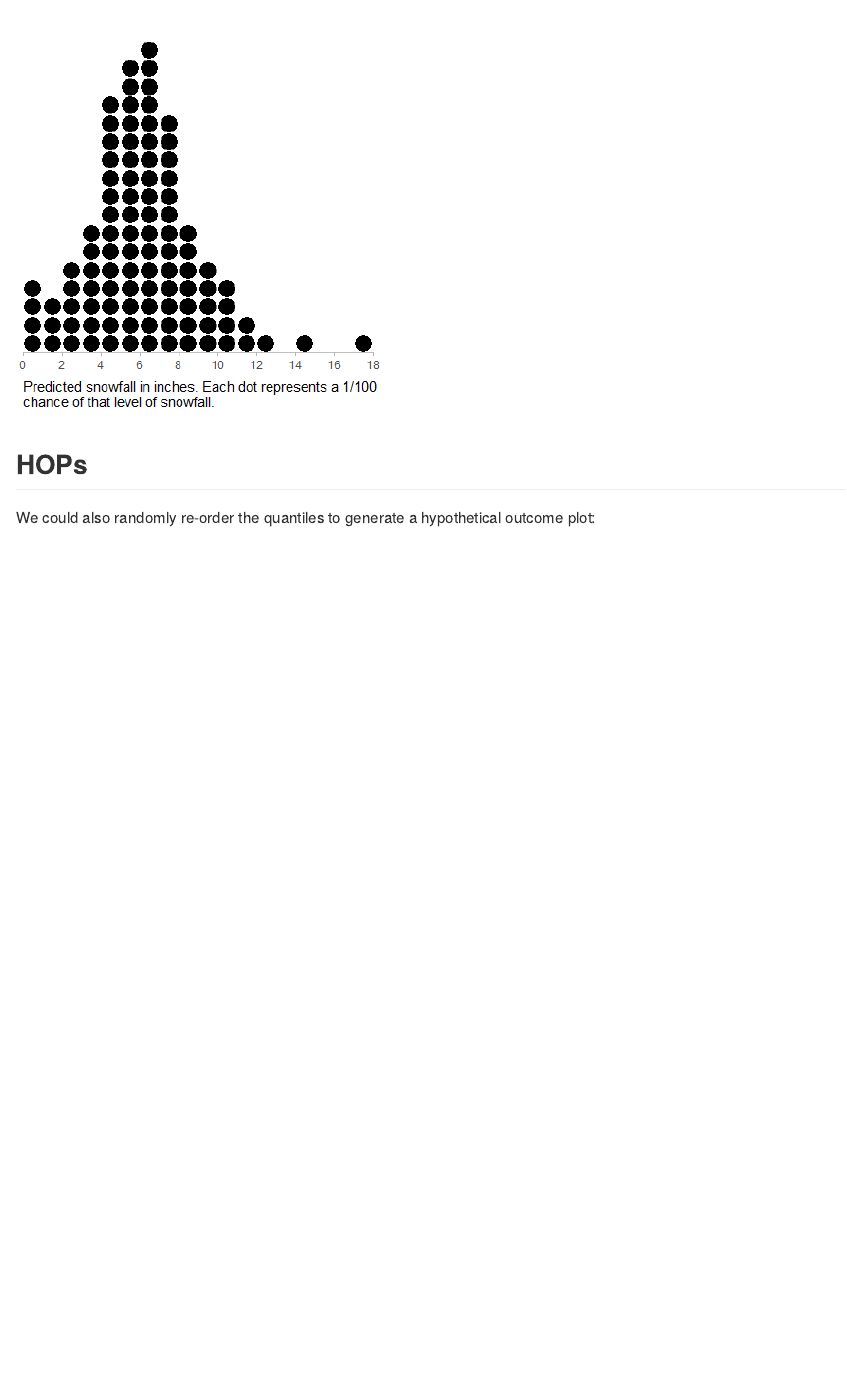
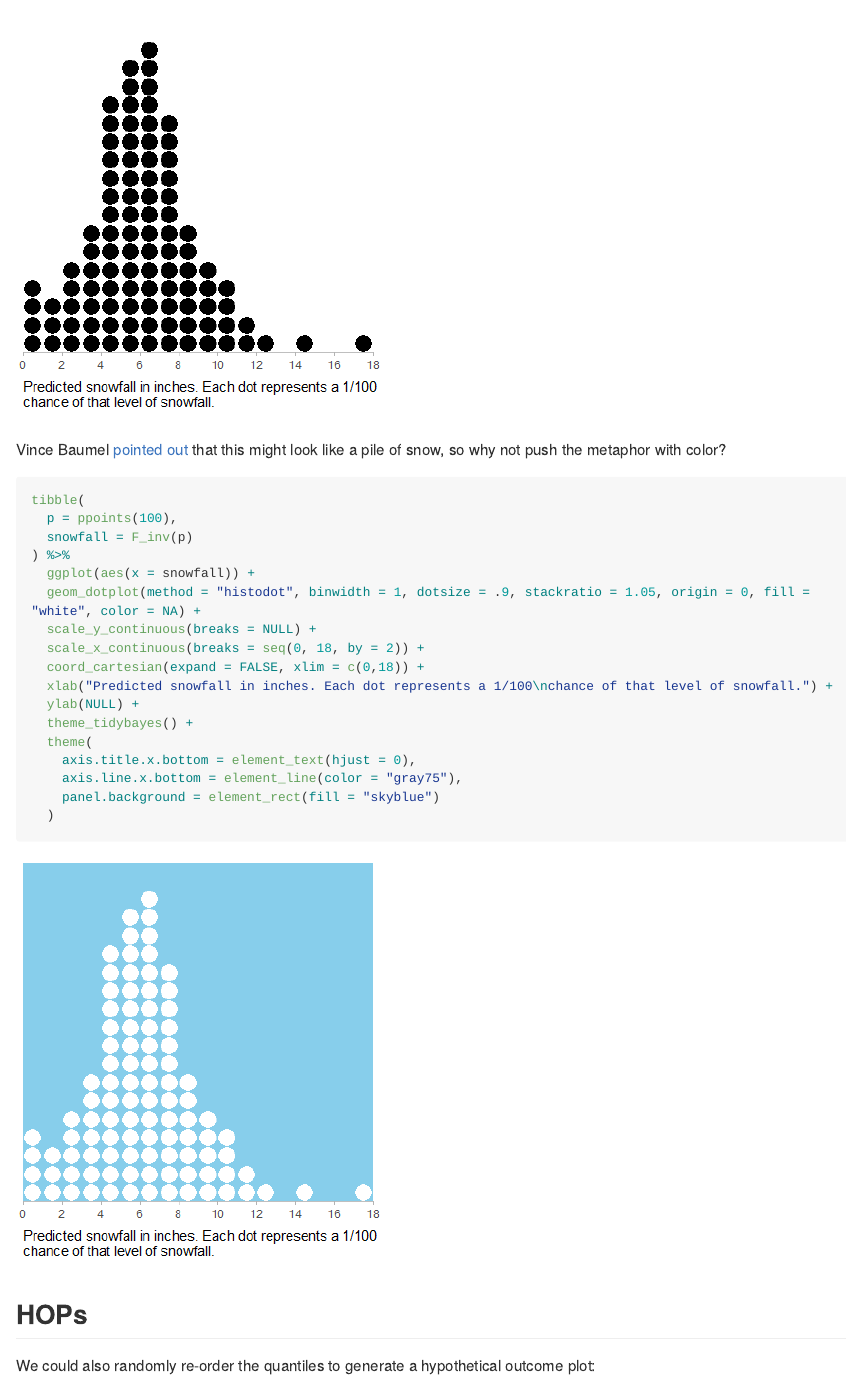
Before and after one commit to mjskay/uncertainty-examples, an R Markdown document (snowfall.Rmd): the page in a window 1100 px wide, from 2810 px down. The pictures show the output file snowfall.md that the author committed with the source, drawn offline in the style of GitHub; long lines of code are wrapped.

Commit message:
version that looks like snowballs

````diff
--- a/snowfall.Rmd
+++ b/snowfall.Rmd
@@ -74,6 +74,28 @@ tibble(
   theme(axis.title.x.bottom = element_text(hjust = 0), axis.line.x.bottom = element_line(color = "gray75"))
 ```
 
+Vince Baumel [pointed out](https://twitter.com/quantum_relic/status/1095132365800853504) that this might look like a pile of snow, so why not push the metaphor with color?
+
+```{r, fig.width = 4, fig.height = 4.5}
+tibble(
+  p = ppoints(100),
+  snowfall = F_inv(p)
+) %>%
+  ggplot(aes(x = snowfall)) +
+  geom_dotplot(method = "histodot", binwidth = 1, dotsize = .9, stackratio = 1.05, origin = 0, fill = "white", color = NA) +
+  scale_y_continuous(breaks = NULL) +
+  scale_x_continuous(breaks = seq(0, 18, by = 2)) +
+  coord_cartesian(expand = FALSE, xlim = c(0,18)) +
+  xlab("Predicted snowfall in inches. Each dot represents a 1/100\nchance of that level of snowfall.") +
+  ylab(NULL) +
+  theme_tidybayes() +
+  theme(
+    axis.title.x.bottom = element_text(hjust = 0),
+    axis.line.x.bottom = element_line(color = "gray75"),
+    panel.background = element_rect(fill = "skyblue")
+  )
+```
+
 ## HOPs
 
 We could also randomly re-order the quantiles to generate a hypothetical outcome plot:
````
Also changed, not shown: snowfall.md, snowfall_files/figure-gfm/unnamed-chunk-5-1.png (added), snowfall_files/figure-gfm/unnamed-chunk-6-1.gif (added).
